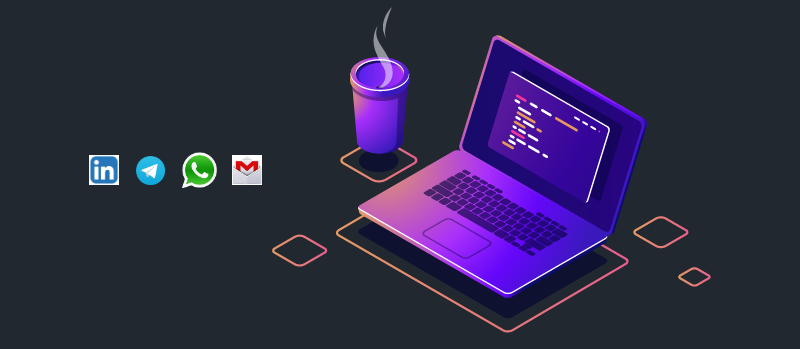
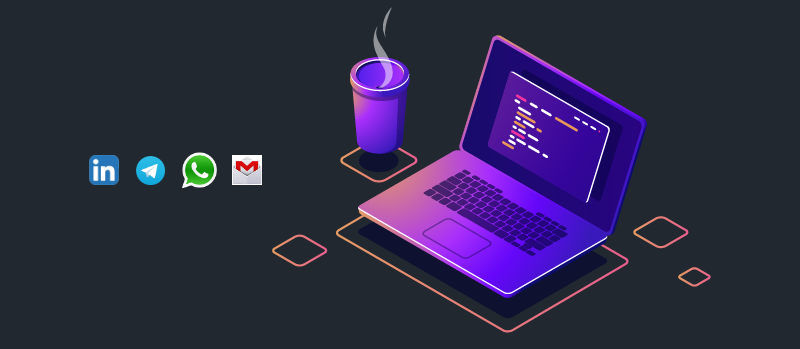
Before and after one commit to emersonpessoa01/emersonpessoa01, a Markdown page: README.md, the part around the change. Rendered like a GitHub page; pictures changed too: image/images/linkedin_edited.png (added).

Commit message:
adjusted linkedin

```diff
--- a/README.md
+++ b/README.md
@@ -12,7 +12,7 @@
 </p>
 
 <p align="center">
- <a href="https://www.linkedin.com/in/emersonpessoa" target="_blank"><img src="image/images/linkedin.png" width=30 title="Linkedin" ></a> &nbsp;
+ <a href="https://www.linkedin.com/in/emersonpessoa" target="_blank"><img src="image/images/linkedin_edited.png" width=30 title="Linkedin" ></a> &nbsp;
 <a href="https://t.me/emersonpessoa05_10_2008" target="_blank"><img src="image/images/telegram_4.png" width=33 title="Telegram" ></a> &nbsp;
 <a href="https://api.whatsapp.com/send?phone=+5591989412049&text=Fala%20Dev!" target="_blank"><img src="image/images/whatsapp_5.png" width=35 title="Whatsapp"></a> &nbsp;
 <a href="mailto:emersonpessoa011108@gmail.com"><img src="image/images/gmail_1.jpg" width=30 alt="gmail" title="Gmail"></a>&nbsp;
```
